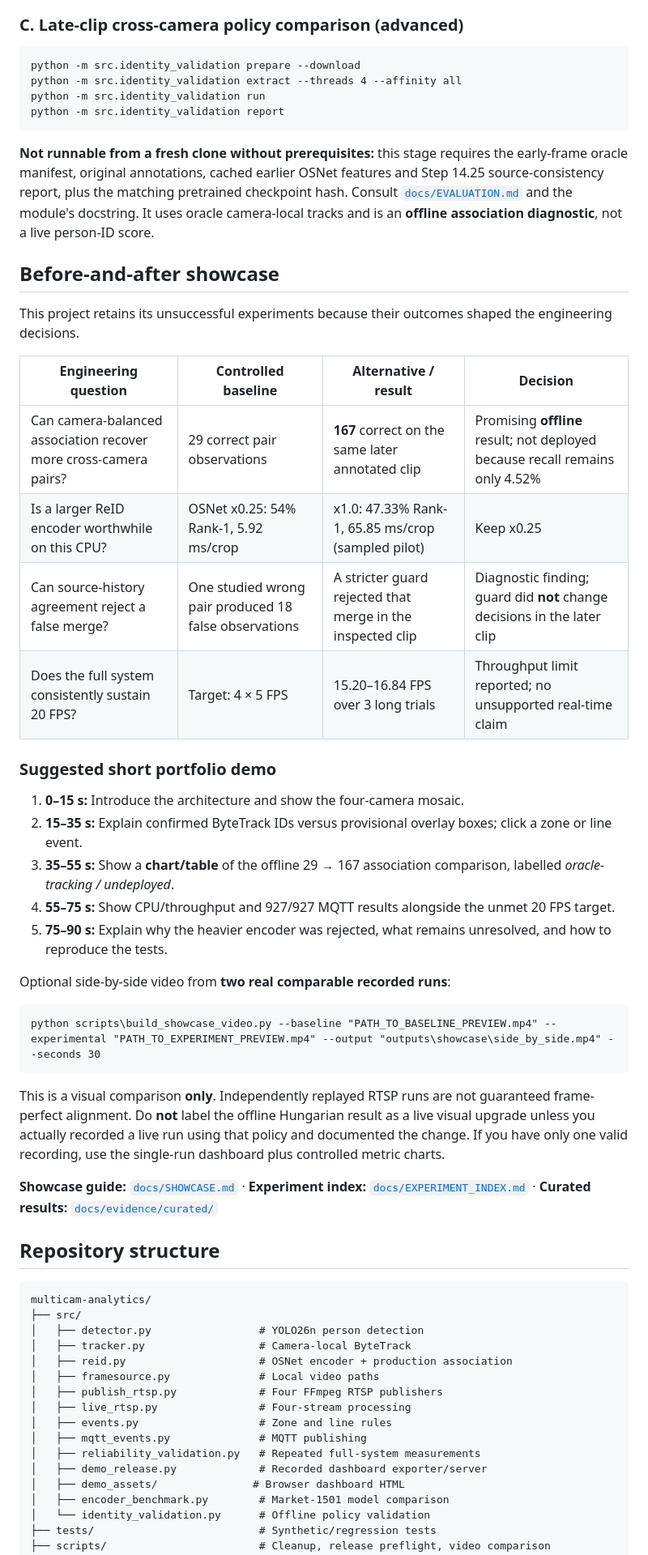
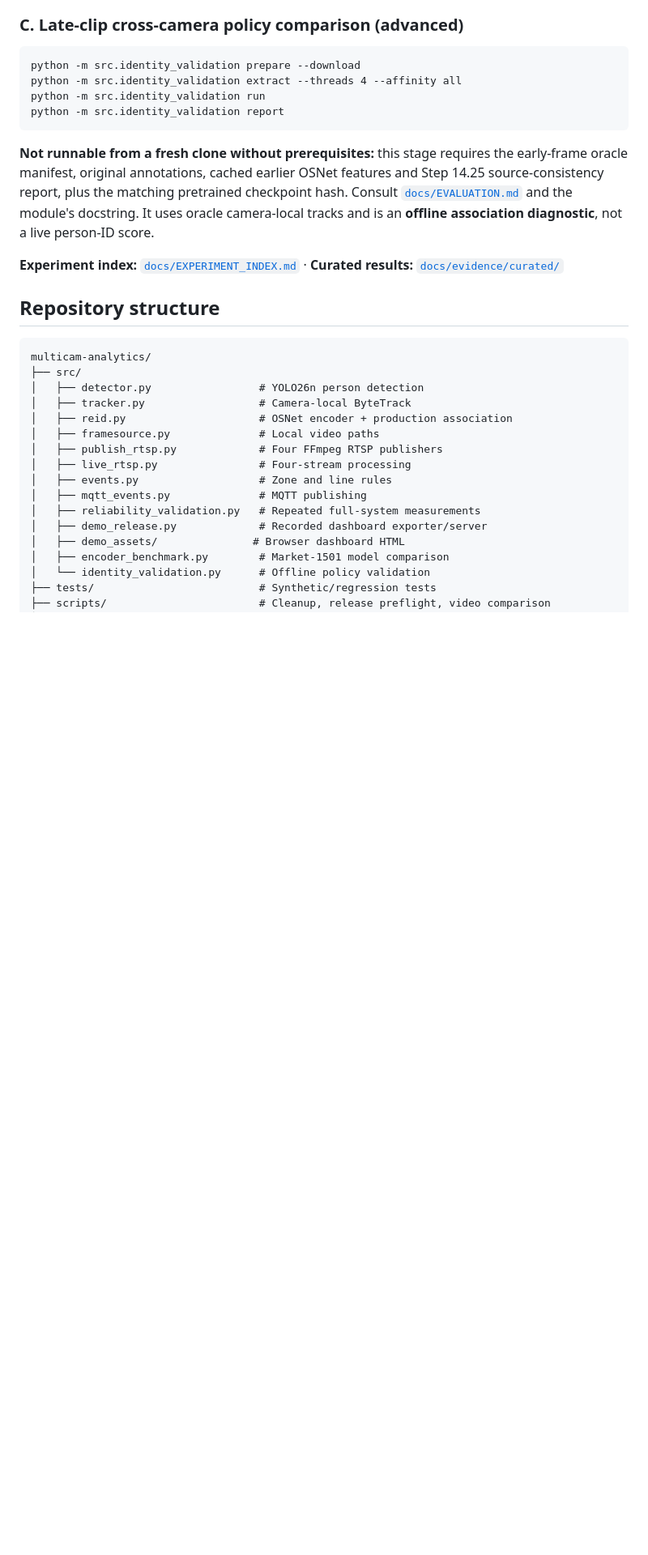
Before and after one commit to NanThawe/multicam-vision, a Markdown page: README.md, the part around one of its changes. Shown at 81% size. Drawn GitHub-style; blank space fills up the shorter version.

Commit message:
refine readme.md file

````diff
--- a/README.md
+++ b/README.md
@@ -436,34 +427,7 @@ python -m src.identity_validation report
 
 **Not runnable from a fresh clone without prerequisites:** this stage requires the early-frame oracle manifest, original annotations, cached earlier OSNet features and Step 14.25 source-consistency report, plus the matching pretrained checkpoint hash. Consult [`docs/EVALUATION.md`](docs/EVALUATION.md) and the module's docstring. It uses oracle camera-local tracks and is an **offline association diagnostic**, not a live person-ID score.
 
-## Before-and-after showcase
-
-This project retains its unsuccessful experiments because their outcomes shaped the engineering decisions.
-
-| Engineering question | Controlled baseline | Alternative / result | Decision |
-|---|---|---|---|
-| Can camera-balanced association recover more cross-camera pairs? | 29 correct pair observations | **167** correct on the same later annotated clip | Promising **offline** result; not deployed because recall remains only 4.52% |
-| Is a larger ReID encoder worthwhile on this CPU? | OSNet x0.25: 54% Rank-1, 5.92 ms/crop | x1.0: 47.33% Rank-1, 65.85 ms/crop (sampled pilot) | Keep x0.25 |
-| Can source-history agreement reject a false merge? | One studied wrong pair produced 18 false observations | A stricter guard rejected that merge in the inspected clip | Diagnostic finding; guard did **not** change decisions in the later clip |
-| Does the full system consistently sustain 20 FPS? | Target: 4 × 5 FPS | 15.20–16.84 FPS over 3 long trials | Throughput limit reported; no unsupported real-time claim |
-
-### Suggested short portfolio demo
-
-1. **0–15 s:** Introduce the architecture and show the four-camera mosaic.
-2. **15–35 s:** Explain confirmed ByteTrack IDs versus provisional overlay boxes; click a zone or line event.
-3. **35–55 s:** Show a **chart/table** of the offline 29 → 167 association comparison, labelled *oracle-tracking / undeployed*.
-4. **55–75 s:** Show CPU/throughput and 927/927 MQTT results alongside the unmet 20 FPS target.
-5. **75–90 s:** Explain why the heavier encoder was rejected, what remains unresolved, and how to reproduce the tests.
-
-Optional side-by-side video from **two real comparable recorded runs**:
-
-```bat
-python scripts\build_showcase_video.py --baseline "PATH_TO_BASELINE_PREVIEW.mp4" --experimental "PATH_TO_EXPERIMENT_PREVIEW.mp4" --output "outputs\showcase\side_by_side.mp4" --seconds 30
-```
-
-This is a visual comparison **only**. Independently replayed RTSP runs are not guaranteed frame-perfect alignment. Do **not** label the offline Hungarian result as a live visual upgrade unless you actually recorded a live run using that policy and documented the change. If you have only one valid recording, use the single-run dashboard plus controlled metric charts.
-
-**Showcase guide:** [`docs/SHOWCASE.md`](docs/SHOWCASE.md) · **Experiment index:** [`docs/EXPERIMENT_INDEX.md`](docs/EXPERIMENT_INDEX.md) · **Curated results:** [`docs/evidence/curated/`](docs/evidence/curated/)
+**Experiment index:** [`docs/EXPERIMENT_INDEX.md`](docs/EXPERIMENT_INDEX.md) · **Curated results:** [`docs/evidence/curated/`](docs/evidence/curated/)
 
 ## Repository structure
 
````
Also changed, not shown: other parts of README.md (+2 -11 lines).
